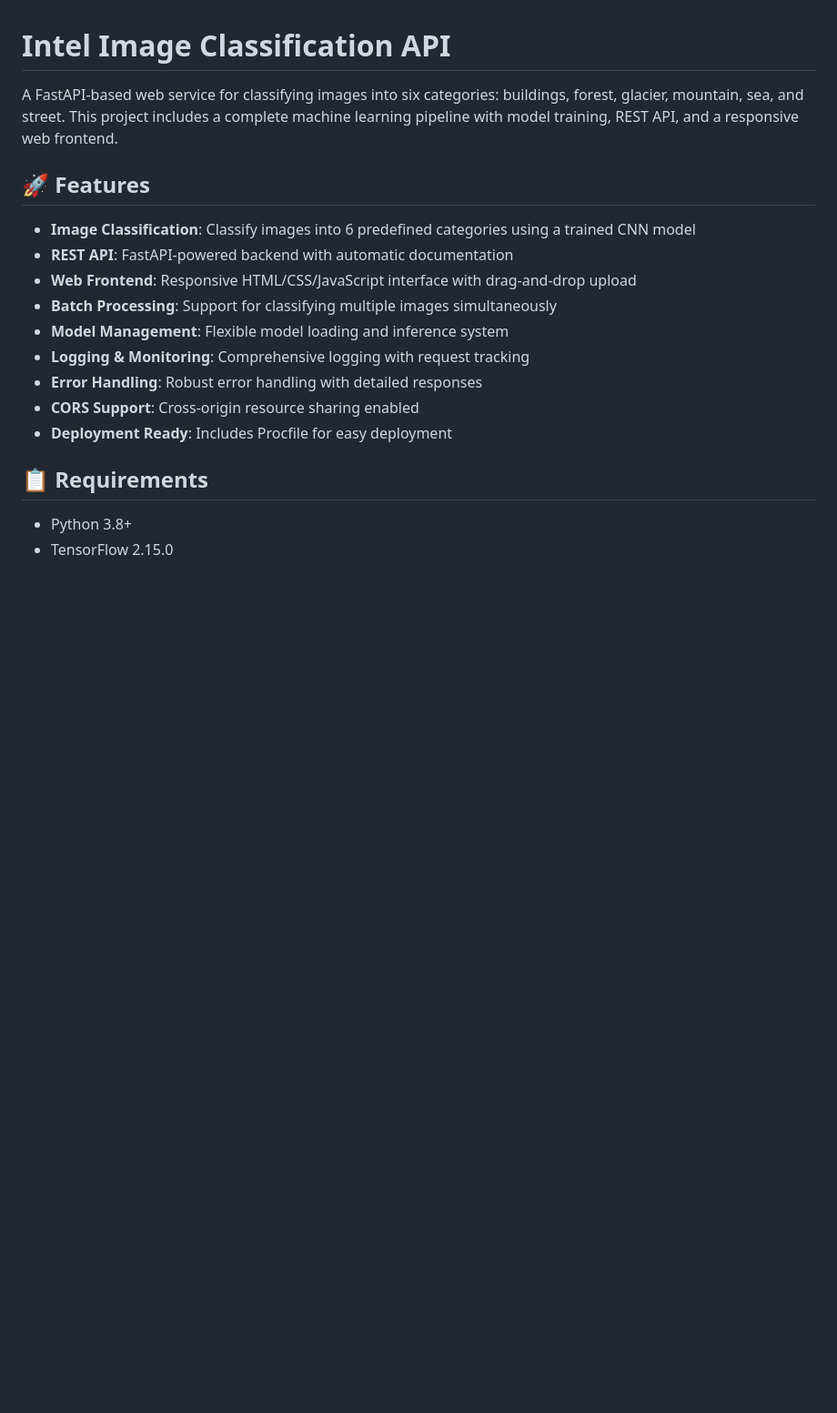
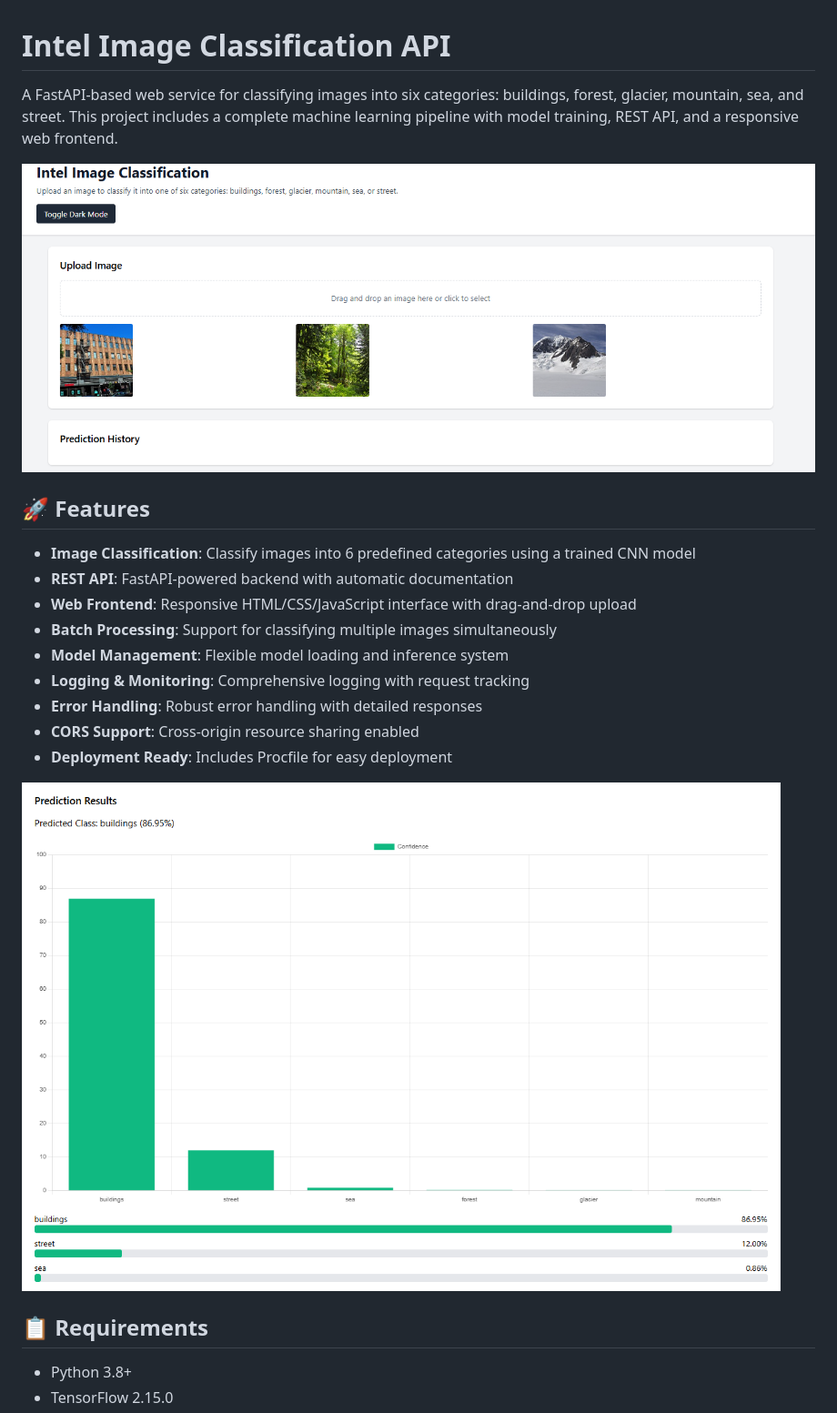
Before and after one commit to Alaa-Eldeen-Essam/Intel_background_classification, a Markdown page: README.md, the part around the change. Shown: that part at 91% size. GitHub-like rendering; blank space fills up the shorter version.

```diff
--- a/README.md
+++ b/README.md
@@ -1,6 +1,9 @@
 # Intel Image Classification API
 
 A FastAPI-based web service for classifying images into six categories: buildings, forest, glacier, mountain, sea, and street. This project includes a complete machine learning pipeline with model training, REST API, and a responsive web frontend.
+
+![App Screenshot](demo/UI.png)
+
 
 ## 🚀 Features
 
@@ -13,6 +16,9 @@ A FastAPI-based web service for classifying images into six categories: building
 - **Error Handling**: Robust error handling with detailed responses
 - **CORS Support**: Cross-origin resource sharing enabled
 - **Deployment Ready**: Includes Procfile for easy deployment
+
+![App Screenshot](demo/results.png)
+
 
 ## 📋 Requirements
 
```
